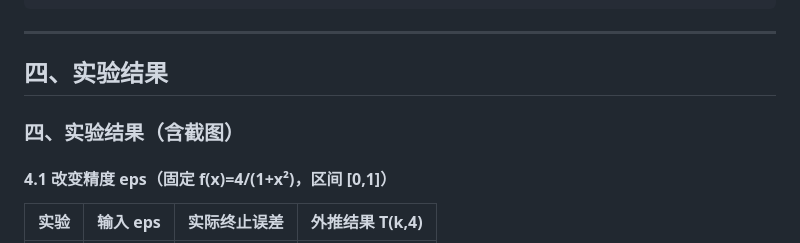
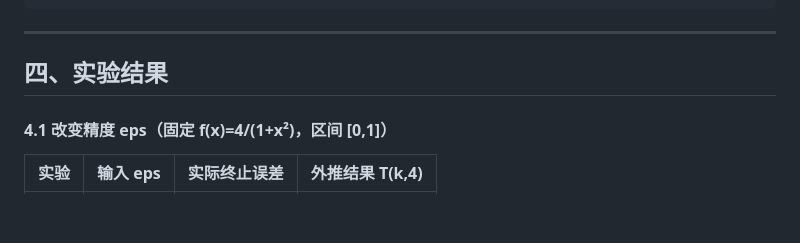
Before and after one commit to warbler12/Computational-Methods, a Markdown page: L2-龙贝格积分/README.md, the part around the change. Rendered like a GitHub page; blank space fills up the shorter version.

```diff
--- a/L2-龙贝格积分/README.md
+++ b/L2-龙贝格积分/README.md
@@ -91,7 +91,6 @@ f2 = @(x) sin(x)./x;
 ---
 
 ## 四、实验结果
-### 四、实验结果（含截图）
 
 #### 4.1 改变精度 eps（固定 f(x)=4/(1+x²)，区间 [0,1]）
 
```
